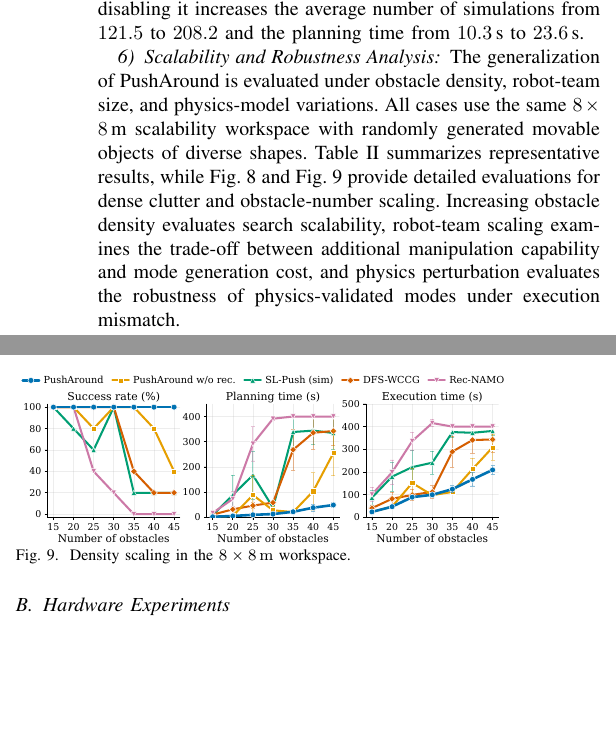
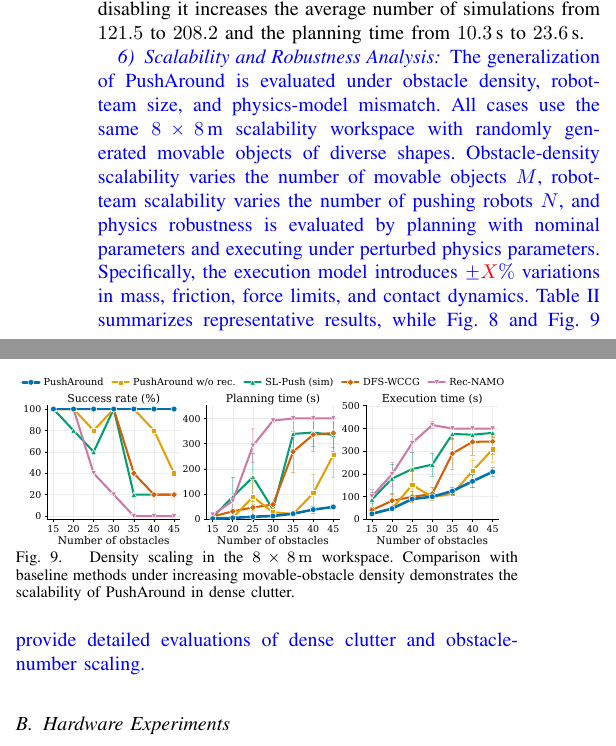
Before and after one commit to MengGuo/push_around_tex, a LaTeX paper (ral_tex/root.tex, which reads ral_tex/contents/experiment.tex): two parts of the columns of page 7 of 9, joined at a grey line, cut so that both start at the same text, the shorter picture padded with empty space. Compiled offline with pdfLaTeX.

Commit message:
update exp

```diff
--- a/ral_tex/contents/experiment.tex
+++ b/ral_tex/contents/experiment.tex
@@ -145,20 +147,24 @@ Quick-pass mainly improves efficiency: disabling it increases
 the average number of simulations from $121.5$ to $208.2$ and the planning time
 from $10.3$\,s to $23.6$\,s.
 
+\change{
+
 \subsubsection{Scalability and Robustness Analysis}
 \label{subsec:generalization}
 
 The generalization of PushAround is evaluated under obstacle density,
-robot-team size, and physics-model variations. All cases use the same
+robot-team size, and physics-model mismatch. All cases use the same
 $8\times8$\,m scalability workspace with randomly generated movable objects of
-diverse shapes. Table~\ref{tab:generalization} summarizes representative
+diverse shapes. Obstacle-density scalability varies the number of movable
+objects $M$, robot-team scalability varies the number of pushing robots $N$,
+and physics robustness is evaluated by planning with nominal parameters and
+executing under perturbed physics parameters. Specifically, the execution
+model introduces $\pm\todo{X}\%$ variations in mass, friction, force limits,
+and contact dynamics. Table~\ref{tab:generalization} summarizes representative
 results, while Fig.~\ref{fig:dense45} and Fig.~\ref{fig:density_scaling}
-provide detailed evaluations for dense clutter and obstacle-number scaling.
-Increasing obstacle density evaluates search scalability, robot-team scaling
-examines the trade-off between additional manipulation capability and mode
-generation cost, and physics perturbation evaluates the robustness of
-physics-validated modes under execution mismatch.
+provide detailed evaluations of dense clutter and obstacle-number scaling.
 
+}
 \begin{table}[t]
 \caption{Representative scalability and robustness results.}
 \label{tab:generalization}
@@ -230,7 +209,11 @@ $M$: number of movable obstacles; $N$: number of robots;
   \centering
   \includegraphics[width=0.98\columnwidth]{figures/density_comparison.pdf}
   \vspace{-0.15in}
-  \caption{Density scaling in the $8\times 8\,\mathrm{m}$ workspace.}
+  \caption{
+  Density scaling in the $8\times 8\,\mathrm{m}$ workspace.
+  Comparison with baseline methods under increasing movable-obstacle density
+  demonstrates the scalability of PushAround in dense clutter.
+  }
   \label{fig:density_scaling}
   \vspace{-3mm}
 \end{figure}
```
Also changed, not shown: ral_tex/contents/experiment.tex (43 more changed lines), 1 other file.
